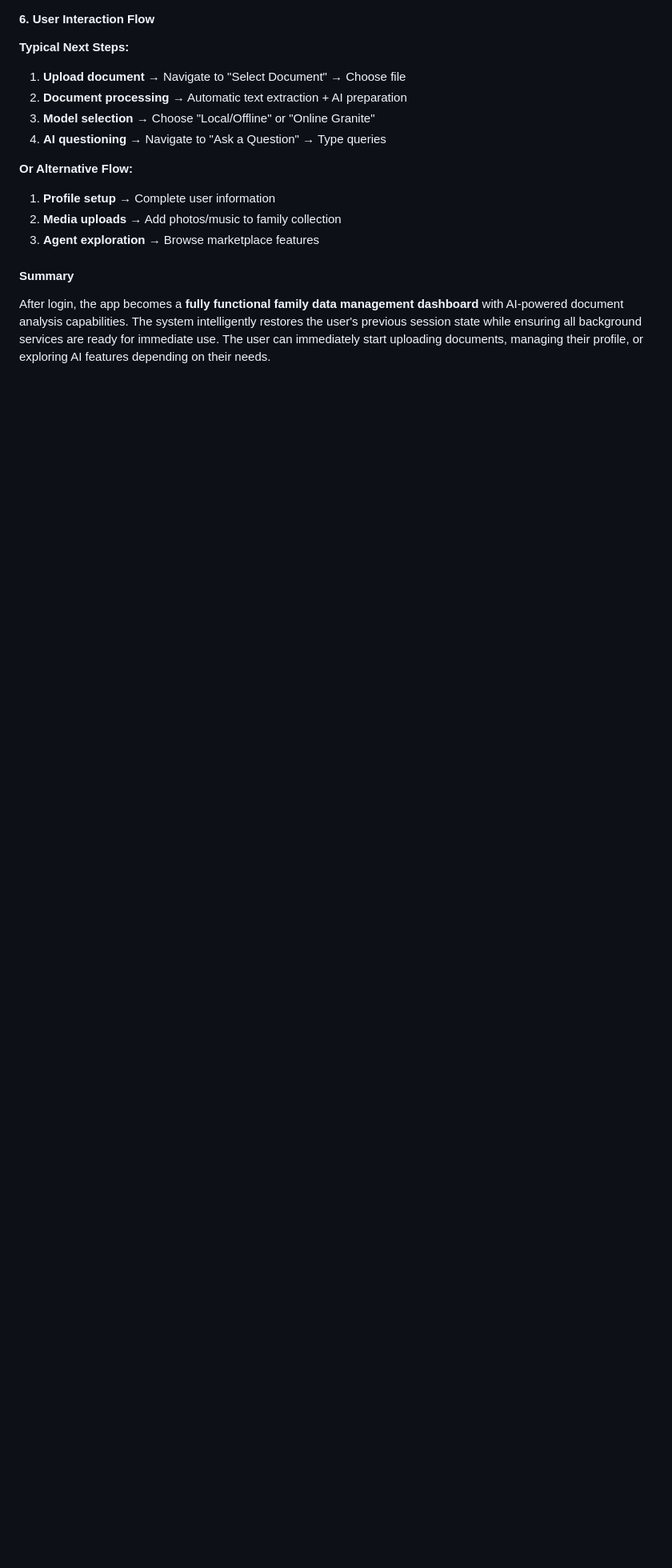
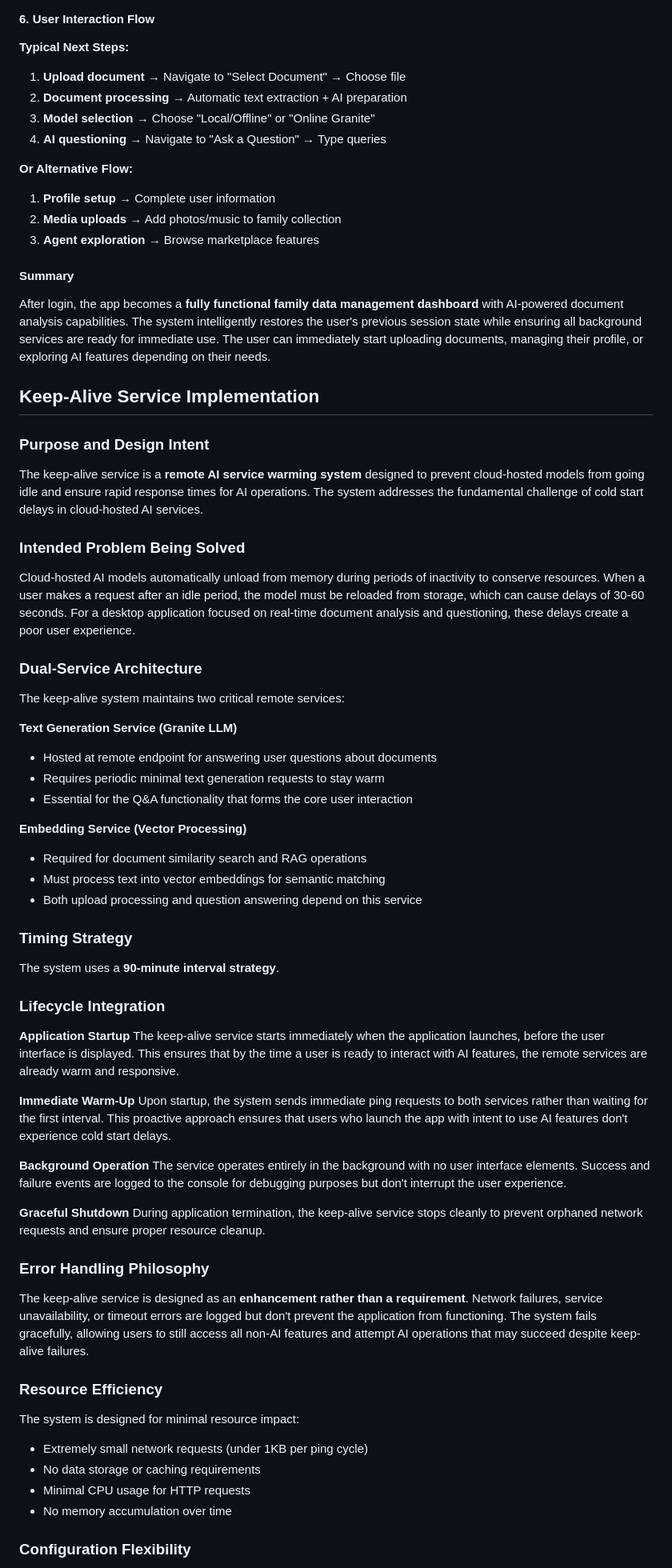
Before and after one commit to LyaziMarvin/family, a Markdown page: TECHNICAL_REVIEW.md, the part around the change printed below. Shown: that part at 80% size. Rendered like a GitHub page; blank space fills up the shorter version.

Commit message:
Add documentation for keep-alive service implementation to talk about the AI response times and user experience

```diff
--- a/TECHNICAL_REVIEW.md
+++ b/TECHNICAL_REVIEW.md
@@ -1193,3 +1193,62 @@ When login is successful:
 
 After login, the app becomes a **fully functional family data management dashboard** with AI-powered document analysis capabilities. The system intelligently restores the user's previous session state while ensuring all background services are ready for immediate use. The user can immediately start uploading documents, managing their profile, or exploring AI features depending on their needs.
 
+## Keep-Alive Service Implementation
+
+### **Purpose and Design Intent**
+
+The keep-alive service is a **remote AI service warming system** designed to prevent cloud-hosted models from going idle and ensure rapid response times for AI operations. The system addresses the fundamental challenge of cold start delays in cloud-hosted AI services.
+
+### **Intended Problem Being Solved**
+
+Cloud-hosted AI models automatically unload from memory during periods of inactivity to conserve resources. When a user makes a request after an idle period, the model must be reloaded from storage, which can cause delays of 30-60 seconds. For a desktop application focused on real-time document analysis and questioning, these delays create a poor user experience.
+
+### **Dual-Service Architecture**
+
+The keep-alive system maintains two critical remote services:
+
+**Text Generation Service (Granite LLM)**
+
+- Hosted at remote endpoint for answering user questions about documents
+- Requires periodic minimal text generation requests to stay warm
+- Essential for the Q&A functionality that forms the core user interaction
+
+**Embedding Service (Vector Processing)**
+
+- Required for document similarity search and RAG operations
+- Must process text into vector embeddings for semantic matching
+- Both upload processing and question answering depend on this service
+
+### **Timing Strategy**
+
+The system uses a **90-minute interval strategy**.
+
+### **Lifecycle Integration**
+
+**Application Startup**
+The keep-alive service starts immediately when the application launches, before the user interface is displayed. This ensures that by the time a user is ready to interact with AI features, the remote services are already warm and responsive.
+
+**Immediate Warm-Up**
+Upon startup, the system sends immediate ping requests to both services rather than waiting for the first interval. This proactive approach ensures that users who launch the app with intent to use AI features don't experience cold start delays.
+
+**Background Operation**
+The service operates entirely in the background with no user interface elements. Success and failure events are logged to the console for debugging purposes but don't interrupt the user experience.
+
+**Graceful Shutdown**
+During application termination, the keep-alive service stops cleanly to prevent orphaned network requests and ensure proper resource cleanup.
+
+### **Error Handling Philosophy**
+
+The keep-alive service is designed as an **enhancement rather than a requirement**. Network failures, service unavailability, or timeout errors are logged but don't prevent the application from functioning. The system fails gracefully, allowing users to still access all non-AI features and attempt AI operations that may succeed despite keep-alive failures.
+
+### **Resource Efficiency**
+
+The system is designed for minimal resource impact:
+
+- Extremely small network requests (under 1KB per ping cycle)
+- No data storage or caching requirements
+- Minimal CPU usage for HTTP requests
+- No memory accumulation over time
+
+### **Configuration Flexibility**
+
```
Also changed, not shown: other parts of TECHNICAL_REVIEW.md (+18 -0 lines).
